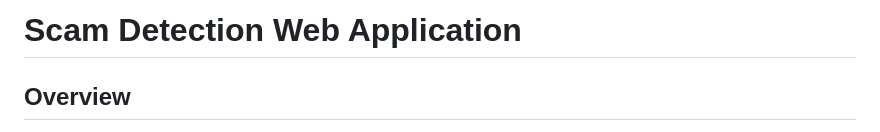
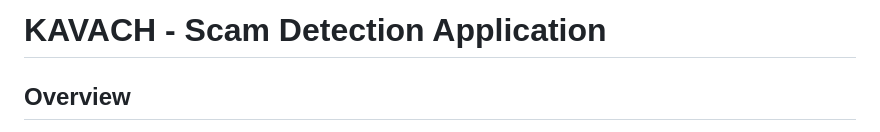
Before and after one commit to shreyash729/Kavach---ReTime-Phone-Scam-Detection-System, a Markdown page: README.markdown, the part around the change. Rendered like a GitHub page.

```diff
--- a/README.markdown
+++ b/README.markdown
@@ -1,4 +1,4 @@
-# Scam Detection Web Application
+# KAVACH - Scam Detection Application
 
 ## Overview
 This is a Flask-based web application designed to detect potential scam calls in real-time using speech recognition with the Vosk model and phone number lookup via a Telegram bot. The app monitors audio input for scam-related keywords in Hindi and alerts users if a threshold is exceeded. It also allows users to look up phone numbers for additional details.
```
